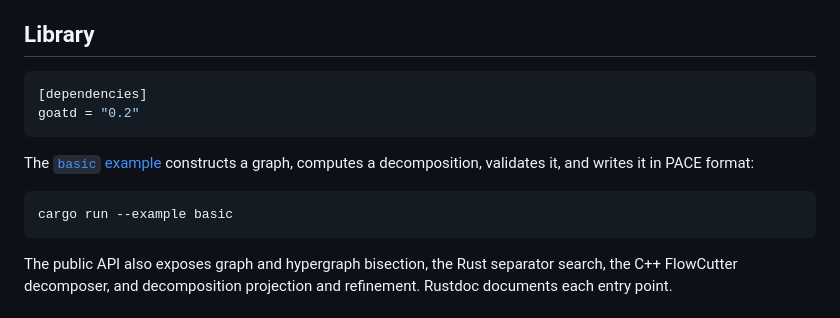
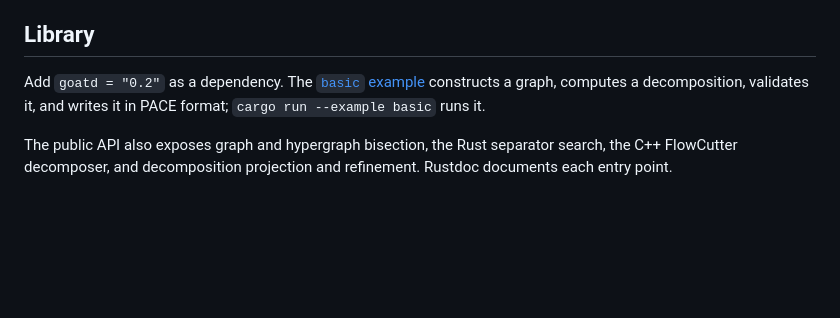
Before and after one commit to Tractables/goatd, a Markdown page: README.md, the part around the change. GitHub-like rendering; blank space fills up the shorter version.

Commit message:
Say the dependency line instead of showing a manifest block
Anyone reading this knows how to add a crate dependency; the block and the
example's run command took six lines to say two things.

Co-Authored-By: Claude Opus 5 <noreply@anthropic.com>

````diff
--- a/README.md
+++ b/README.md
@@ -52,17 +52,9 @@ refinement. The same solver runs
 
 ## Library
 
-```toml
-[dependencies]
-goatd = "0.2"
-```
-
-The [`basic` example](examples/basic.rs) constructs a graph, computes a
-decomposition, validates it, and writes it in PACE format:
-
-```sh
-cargo run --example basic
-```
+Add `goatd = "0.2"` as a dependency. The [`basic` example](examples/basic.rs)
+constructs a graph, computes a decomposition, validates it, and writes it in
+PACE format; `cargo run --example basic` runs it.
 
 The public API also exposes graph and hypergraph bisection, the Rust separator
 search, the C++ FlowCutter decomposer, and decomposition projection and
````
